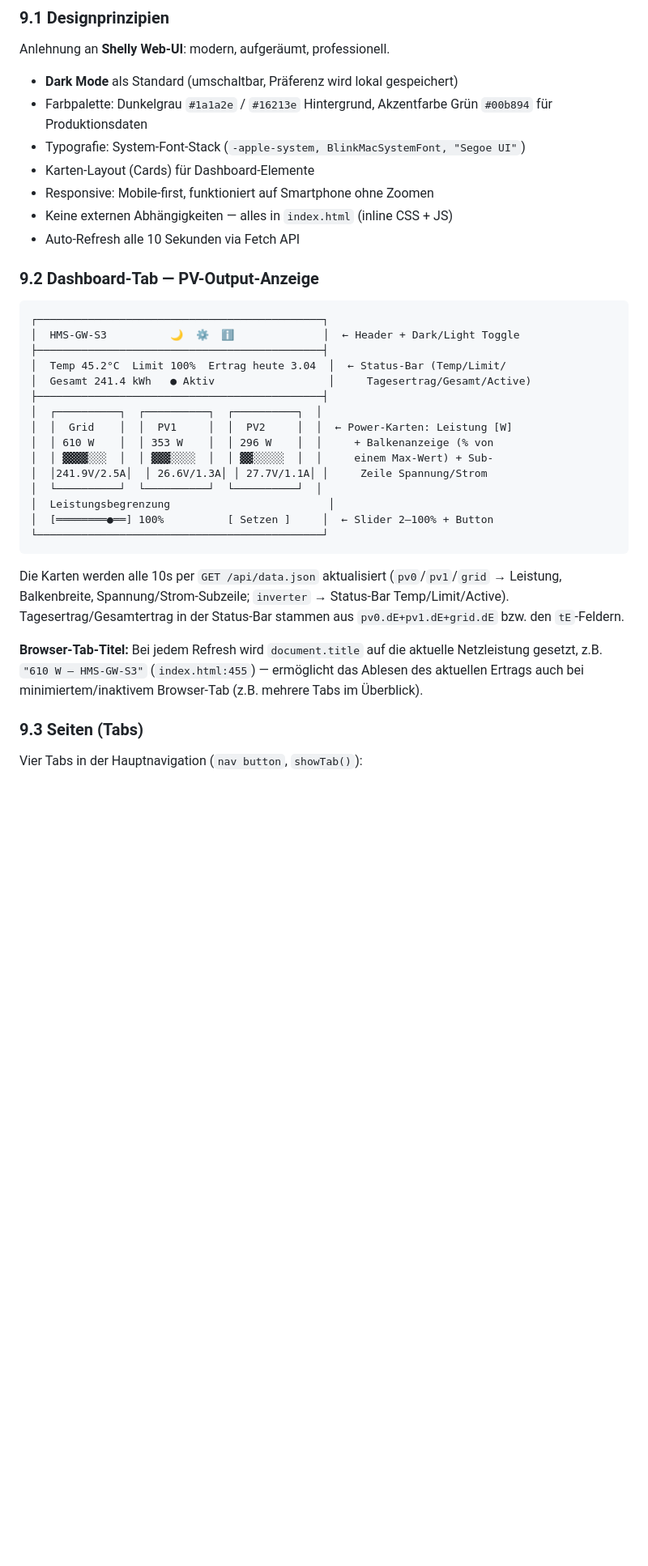
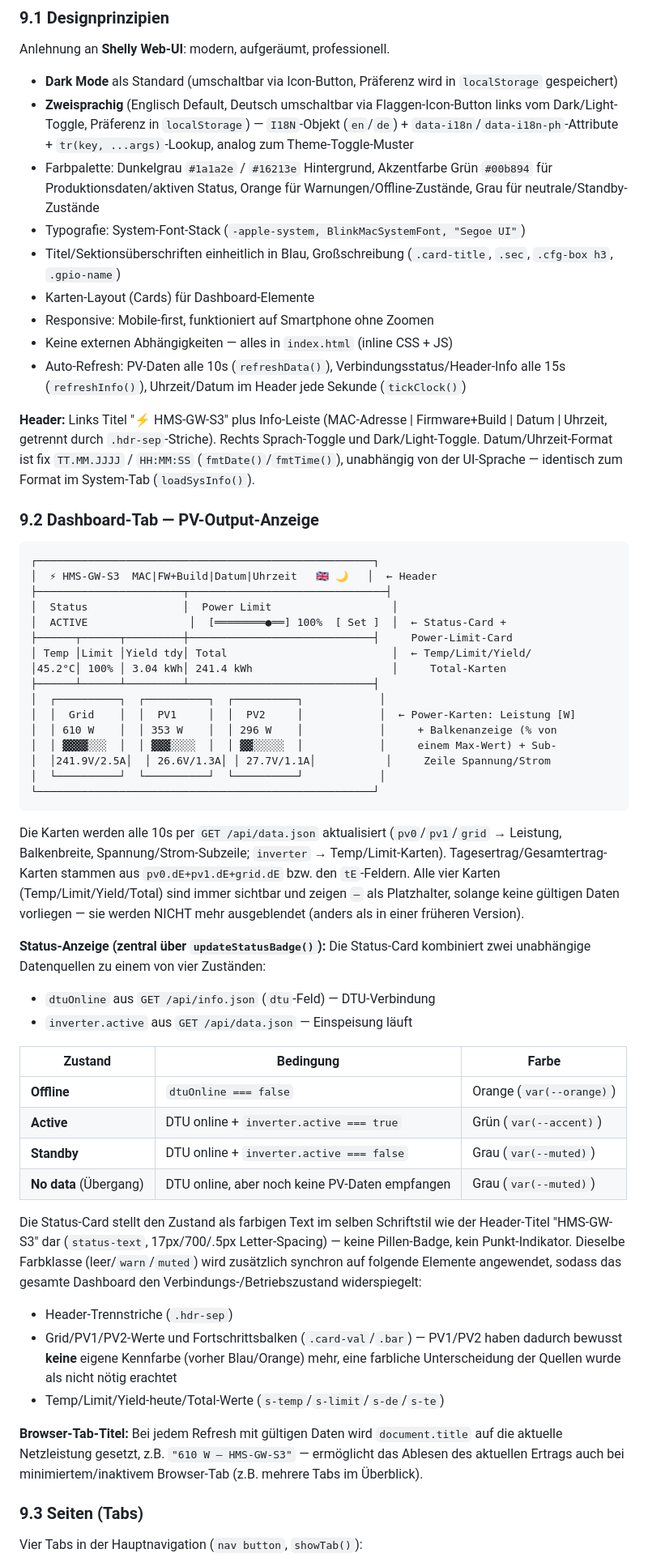
Before and after one commit to danielguedel/HMS-GW-S3, a Markdown page: docs/HMS-GW-S3_Spezifikation_v2.md, the part around one of its changes. Shown at 81% size. Drawn GitHub-style; blank space fills up the shorter version.

Commit message:
docs: Spezifikation auf heutigen Dashboard-Stand aktualisiert (§9.1-9.3)
Dokumentiert: Header-Info-Leiste (MAC/FW/Datum/Uhrzeit), Sprach-Toggle,
Tab-Umbenennung GPIO/Relay -> Relay/IO, Status-Card-Redesign
(updateStatusBadge() kombiniert dtuOnline+inverter.active zu
Offline/Active/Standby/No-data, farbiger Text statt Badge/Punkt,
Farbe wird synchron auf Header-Trennstriche, Grid/PV1/PV2 und
Temp/Limit/Yield/Total uebertragen), Temp/Limit/Yield/Total immer
sichtbar statt versteckt bei fehlenden Daten.

Co-Authored-By: Claude Sonnet 4.6 <noreply@anthropic.com>

````diff
--- a/docs/HMS-GW-S3_Spezifikation_v2.md
+++ b/docs/HMS-GW-S3_Spezifikation_v2.md
@@ -590,37 +590,58 @@ Gespeichert als JSON in LittleFS (`/config.json`).
 
 Anlehnung an **Shelly Web-UI**: modern, aufgeräumt, professionell.
 
-- **Dark Mode** als Standard (umschaltbar, Präferenz wird lokal gespeichert)
-- Farbpalette: Dunkelgrau `#1a1a2e` / `#16213e` Hintergrund, Akzentfarbe Grün `#00b894` für Produktionsdaten
+- **Dark Mode** als Standard (umschaltbar via Icon-Button, Präferenz wird in `localStorage` gespeichert)
+- **Zweisprachig** (Englisch Default, Deutsch umschaltbar via Flaggen-Icon-Button links vom Dark/Light-Toggle, Präferenz in `localStorage`) — `I18N`-Objekt (`en`/`de`) + `data-i18n`/`data-i18n-ph`-Attribute + `tr(key, ...args)`-Lookup, analog zum Theme-Toggle-Muster
+- Farbpalette: Dunkelgrau `#1a1a2e` / `#16213e` Hintergrund, Akzentfarbe Grün `#00b894` für Produktionsdaten/aktiven Status, Orange für Warnungen/Offline-Zustände, Grau für neutrale/Standby-Zustände
 - Typografie: System-Font-Stack (`-apple-system, BlinkMacSystemFont, "Segoe UI"`)
+- Titel/Sektionsüberschriften einheitlich in Blau, Großschreibung (`.card-title`, `.sec`, `.cfg-box h3`, `.gpio-name`)
 - Karten-Layout (Cards) für Dashboard-Elemente
 - Responsive: Mobile-first, funktioniert auf Smartphone ohne Zoomen
 - Keine externen Abhängigkeiten — alles in `index.html` (inline CSS + JS)
-- Auto-Refresh alle 10 Sekunden via Fetch API
+- Auto-Refresh: PV-Daten alle 10s (`refreshData()`), Verbindungsstatus/Header-Info alle 15s (`refreshInfo()`), Uhrzeit/Datum im Header jede Sekunde (`tickClock()`)
+
+**Header:** Links Titel "⚡ HMS-GW-S3" plus Info-Leiste (MAC-Adresse | Firmware+Build | Datum | Uhrzeit, getrennt durch `.hdr-sep`-Striche). Rechts Sprach-Toggle und Dark/Light-Toggle. Datum/Uhrzeit-Format ist fix `TT.MM.JJJJ` / `HH:MM:SS` (`fmtDate()`/`fmtTime()`), unabhängig von der UI-Sprache — identisch zum Format im System-Tab (`loadSysInfo()`).
 
 ### 9.2 Dashboard-Tab — PV-Output-Anzeige
 
 ```
-┌─────────────────────────────────────────────┐
-│  HMS-GW-S3          🌙  ⚙️  ℹ️              │  ← Header + Dark/Light Toggle
-├─────────────────────────────────────────────┤
-│  Temp 45.2°C  Limit 100%  Ertrag heute 3.04  │  ← Status-Bar (Temp/Limit/
-│  Gesamt 241.4 kWh   ● Aktiv                  │     Tagesertrag/Gesamt/Active)
-├─────────────────────────────────────────────┤
-│  ┌──────────┐  ┌──────────┐  ┌──────────┐  │
-│  │  Grid    │  │  PV1     │  │  PV2     │  │  ← Power-Karten: Leistung [W]
-│  │ 610 W    │  │ 353 W    │  │ 296 W    │  │     + Balkenanzeige (% von
-│  │ ▓▓▓▓░░░  │  │ ▓▓▓░░░░  │  │ ▓▓░░░░░  │  │     einem Max-Wert) + Sub-
-│  │241.9V/2.5A│  │ 26.6V/1.3A│ │ 27.7V/1.1A│ │     Zeile Spannung/Strom
-│  └──────────┘  └──────────┘  └──────────┘  │
-│  Leistungsbegrenzung                         │
-│  [════════●══] 100%          [ Setzen ]     │  ← Slider 2–100% + Button
-└─────────────────────────────────────────────┘
+┌─────────────────────────────────────────────────────┐
+│  ⚡ HMS-GW-S3  MAC|FW+Build|Datum|Uhrzeit   🇬🇧 🌙   │  ← Header
+├───────────────────────┬───────────────────────────────┤
+│  Status               │  Power Limit                   │
+│  ACTIVE                │  [════════●══] 100%  [ Set ]  │  ← Status-Card +
+├──────┬──────┬─────────┼─────────────────────────────┤     Power-Limit-Card
+│ Temp │Limit │Yield tdy│ Total                          │  ← Temp/Limit/Yield/
+│45.2°C│ 100% │ 3.04 kWh│ 241.4 kWh                      │     Total-Karten
+├──────┴──────┴─────────┴─────────────────────────────┤
+│  ┌──────────┐  ┌──────────┐  ┌──────────┐            │
+│  │  Grid    │  │  PV1     │  │  PV2     │            │  ← Power-Karten: Leistung [W]
+│  │ 610 W    │  │ 353 W    │  │ 296 W    │            │     + Balkenanzeige (% von
+│  │ ▓▓▓▓░░░  │  │ ▓▓▓░░░░  │  │ ▓▓░░░░░  │            │     einem Max-Wert) + Sub-
+│  │241.9V/2.5A│  │ 26.6V/1.3A│ │ 27.7V/1.1A│           │     Zeile Spannung/Strom
+│  └──────────┘  └──────────┘  └──────────┘            │
+└─────────────────────────────────────────────────────┘
 ```
 
-Die Karten werden alle 10s per `GET /api/data.json` aktualisiert (`pv0`/`pv1`/`grid` → Leistung, Balkenbreite, Spannung/Strom-Subzeile; `inverter` → Status-Bar Temp/Limit/Active). Tagesertrag/Gesamtertrag in der Status-Bar stammen aus `pv0.dE+pv1.dE+grid.dE` bzw. den `tE`-Feldern.
+Die Karten werden alle 10s per `GET /api/data.json` aktualisiert (`pv0`/`pv1`/`grid` → Leistung, Balkenbreite, Spannung/Strom-Subzeile; `inverter` → Temp/Limit-Karten). Tagesertrag/Gesamtertrag-Karten stammen aus `pv0.dE+pv1.dE+grid.dE` bzw. den `tE`-Feldern. Alle vier Karten (Temp/Limit/Yield/Total) sind immer sichtbar und zeigen `–` als Platzhalter, solange keine gültigen Daten vorliegen — sie werden NICHT mehr ausgeblendet (anders als in einer früheren Version).
 
-**Browser-Tab-Titel:** Bei jedem Refresh wird `document.title` auf die aktuelle Netzleistung gesetzt, z.B. `"610 W — HMS-GW-S3"` (`index.html:455`) — ermöglicht das Ablesen des aktuellen Ertrags auch bei minimiertem/inaktivem Browser-Tab (z.B. mehrere Tabs im Überblick).
+**Status-Anzeige (zentral über `updateStatusBadge()`):** Die Status-Card kombiniert zwei unabhängige Datenquellen zu einem von vier Zuständen:
+- `dtuOnline` aus `GET /api/info.json` (`dtu`-Feld) — DTU-Verbindung
+- `inverter.active` aus `GET /api/data.json` — Einspeisung läuft
+
+| Zustand | Bedingung | Farbe |
+|---|---|---|
+| **Offline** | `dtuOnline === false` | Orange (`var(--orange)`) |
+| **Active** | DTU online + `inverter.active === true` | Grün (`var(--accent)`) |
+| **Standby** | DTU online + `inverter.active === false` | Grau (`var(--muted)`) |
+| **No data** (Übergang) | DTU online, aber noch keine PV-Daten empfangen | Grau (`var(--muted)`) |
+
+Die Status-Card stellt den Zustand als farbigen Text im selben Schriftstil wie der Header-Titel "HMS-GW-S3" dar (`status-text`, 17px/700/.5px Letter-Spacing) — keine Pillen-Badge, kein Punkt-Indikator. Dieselbe Farbklasse (leer/`warn`/`muted`) wird zusätzlich synchron auf folgende Elemente angewendet, sodass das gesamte Dashboard den Verbindungs-/Betriebszustand widerspiegelt:
+- Header-Trennstriche (`.hdr-sep`)
+- Grid/PV1/PV2-Werte und Fortschrittsbalken (`.card-val`/`.bar`) — PV1/PV2 haben dadurch bewusst **keine** eigene Kennfarbe (vorher Blau/Orange) mehr, eine farbliche Unterscheidung der Quellen wurde als nicht nötig erachtet
+- Temp/Limit/Yield-heute/Total-Werte (`s-temp`/`s-limit`/`s-de`/`s-te`)
+
+**Browser-Tab-Titel:** Bei jedem Refresh mit gültigen Daten wird `document.title` auf die aktuelle Netzleistung gesetzt, z.B. `"610 W — HMS-GW-S3"` — ermöglicht das Ablesen des aktuellen Ertrags auch bei minimiertem/inaktivem Browser-Tab (z.B. mehrere Tabs im Überblick).
 
 ### 9.3 Seiten (Tabs)
 
````
Also changed, not shown: other parts of docs/HMS-GW-S3_Spezifikation_v2.md (+4 -4 lines).
